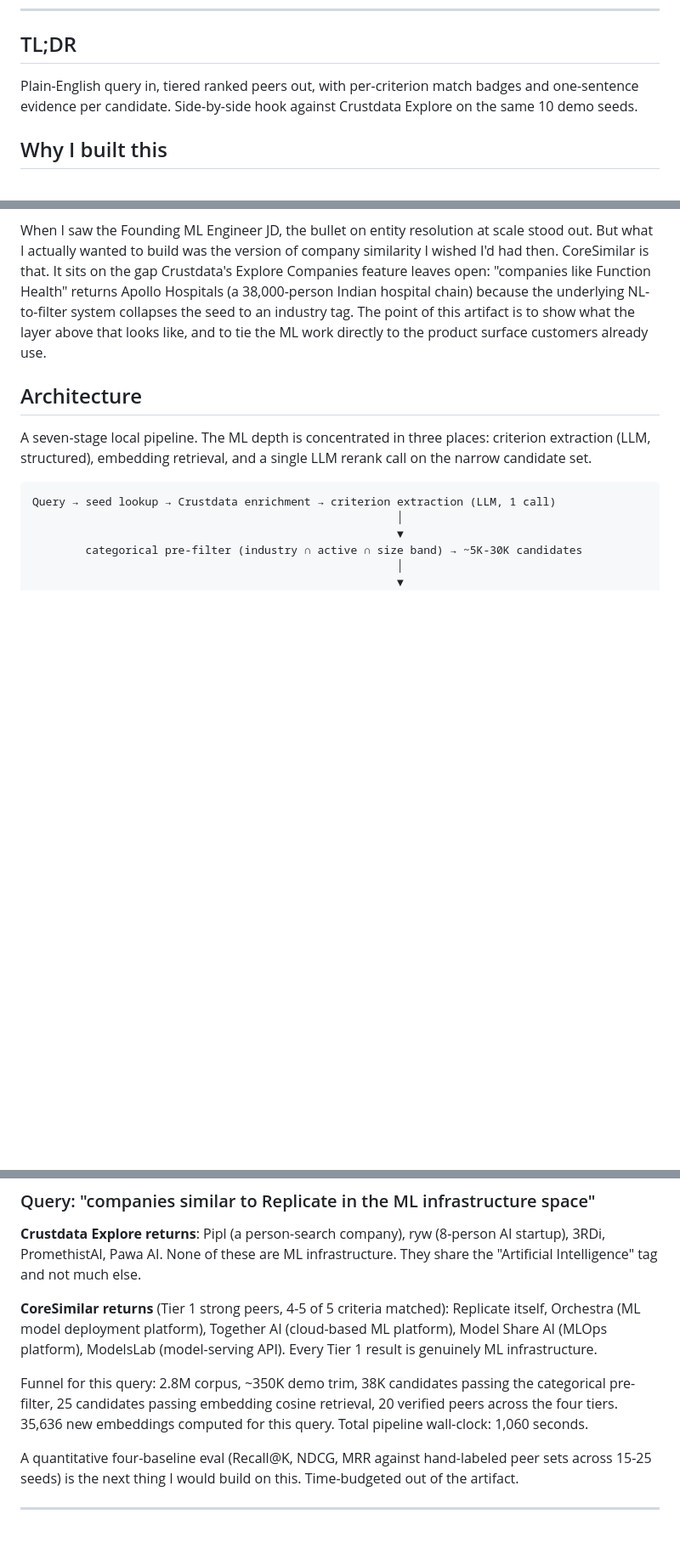
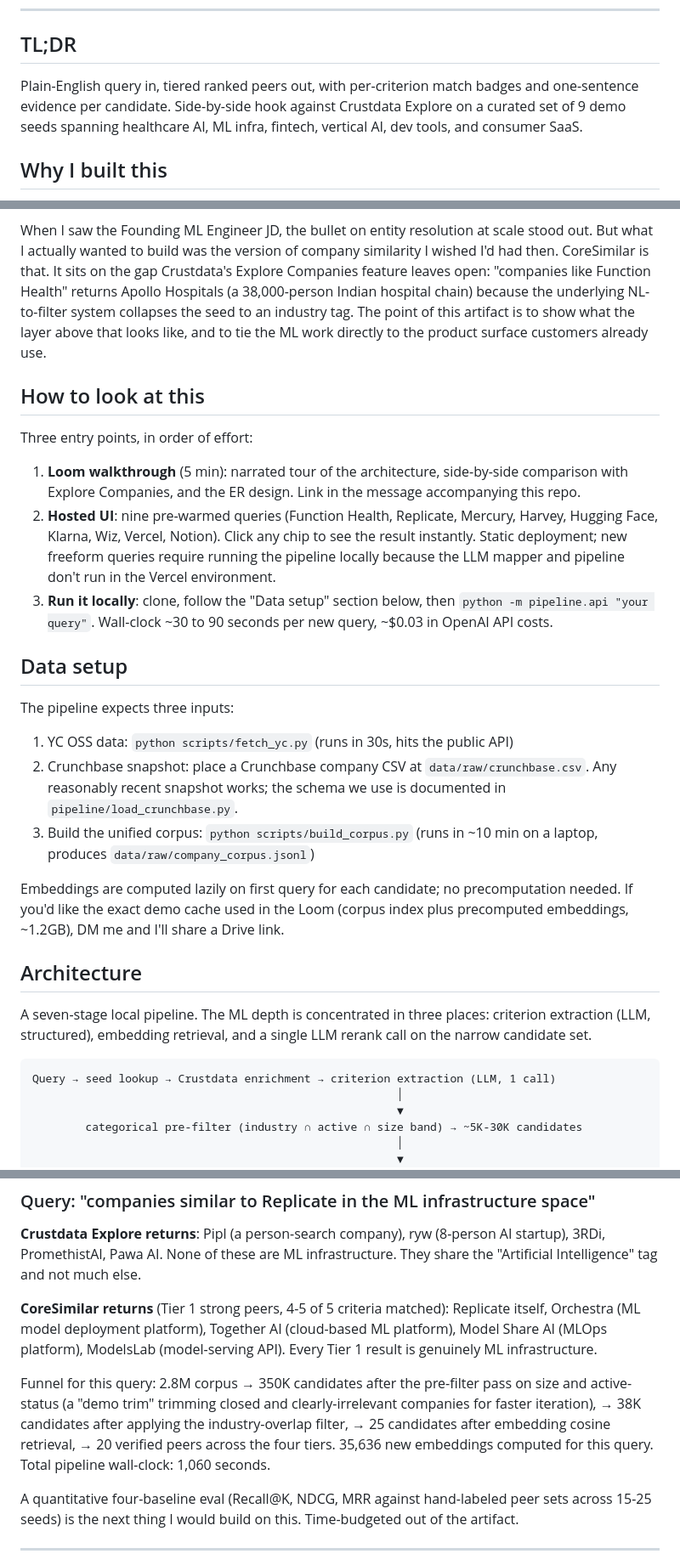
Before and after one commit to revanthbn/core-similar, a Markdown page: README.md, 3 parts joined by grey strips. Shown at 85% size. Rendered like a GitHub page; blank space fills up the shorter version.

```diff
--- a/README.md
+++ b/README.md
@@ -6,13 +6,34 @@ Given a seed company, returns a ranked list of similar companies with per-criter
 
 ## TL;DR
 
-Plain-English query in, tiered ranked peers out, with per-criterion match badges and one-sentence evidence per candidate. Side-by-side hook against Crustdata Explore on the same 10 demo seeds.
+Plain-English query in, tiered ranked peers out, with per-criterion match badges and one-sentence evidence per candidate. Side-by-side hook against Crustdata Explore on a curated set of 9 demo seeds spanning healthcare AI, ML infra, fintech, vertical AI, dev tools, and consumer SaaS.
 
 ## Why I built this
 
 At Coldbean, I built a lead scoring module on top of Crustdata's People Search and Enrichment APIs. The flow was: take a customer's ICP, pull candidate leads via Crustdata Search, then score them down to the most relevant subset. I lived inside this pipeline for months. The piece that always hurt was the ICP modeling layer, figuring out which companies looked like the customer's best accounts. We hand-rolled it with brittle filters.
 
 When I saw the Founding ML Engineer JD, the bullet on entity resolution at scale stood out. But what I actually wanted to build was the version of company similarity I wished I'd had then. CoreSimilar is that. It sits on the gap Crustdata's Explore Companies feature leaves open: "companies like Function Health" returns Apollo Hospitals (a 38,000-person Indian hospital chain) because the underlying NL-to-filter system collapses the seed to an industry tag. The point of this artifact is to show what the layer above that looks like, and to tie the ML work directly to the product surface customers already use.
+
+## How to look at this
+
+Three entry points, in order of effort:
+
+1. **Loom walkthrough** (5 min): narrated tour of the architecture, side-by-side comparison with Explore Companies, and the ER design. Link in the message accompanying this repo.
+2. **Hosted UI**: nine pre-warmed queries (Function Health, Replicate, Mercury, Harvey, Hugging Face, Klarna, Wiz, Vercel, Notion). Click any chip to see the result instantly. Static deployment; new freeform queries require running the pipeline locally because the LLM mapper and pipeline don't run in the Vercel environment.
+3. **Run it locally**: clone, follow the "Data setup" section below, then `python -m pipeline.api "your query"`. Wall-clock ~30 to 90 seconds per new query, ~$0.03 in OpenAI API costs.
+
+## Data setup
+
+The pipeline expects three inputs:
+
+1. YC OSS data: `python scripts/fetch_yc.py` (runs in 30s, hits the public API)
+2. Crunchbase snapshot: place a Crunchbase company CSV at
+   `data/raw/crunchbase.csv`. Any reasonably recent snapshot works;
+   the schema we use is documented in `pipeline/load_crunchbase.py`.
+3. Build the unified corpus: `python scripts/build_corpus.py`
+   (runs in ~10 min on a laptop, produces `data/raw/company_corpus.jsonl`)
+
+Embeddings are computed lazily on first query for each candidate; no precomputation needed. If you'd like the exact demo cache used in the Loom (corpus index plus precomputed embeddings, ~1.2GB), DM me and I'll share a Drive link.
 
 ## Architecture
 
@@ -90,7 +111,7 @@ Criterion 1's rationale explicitly excludes hospital labs, which is precisely th
 
 **CoreSimilar returns** (Tier 1 strong peers, 4-5 of 5 criteria matched): Replicate itself, Orchestra (ML model deployment platform), Together AI (cloud-based ML platform), Model Share AI (MLOps platform), ModelsLab (model-serving API). Every Tier 1 result is genuinely ML infrastructure.
 
-Funnel for this query: 2.8M corpus, ~350K demo trim, 38K candidates passing the categorical pre-filter, 25 candidates passing embedding cosine retrieval, 20 verified peers across the four tiers. 35,636 new embeddings computed for this query. Total pipeline wall-clock: 1,060 seconds.
+Funnel for this query: 2.8M corpus → 350K candidates after the pre-filter pass on size and active-status (a "demo trim" trimming closed and clearly-irrelevant companies for faster iteration), → 38K candidates after applying the industry-overlap filter, → 25 candidates after embedding cosine retrieval, → 20 verified peers across the four tiers. 35,636 new embeddings computed for this query. Total pipeline wall-clock: 1,060 seconds.
 
 A quantitative four-baseline eval (Recall@K, NDCG, MRR against hand-labeled peer sets across 15-25 seeds) is the next thing I would build on this. Time-budgeted out of the artifact.
 
```
